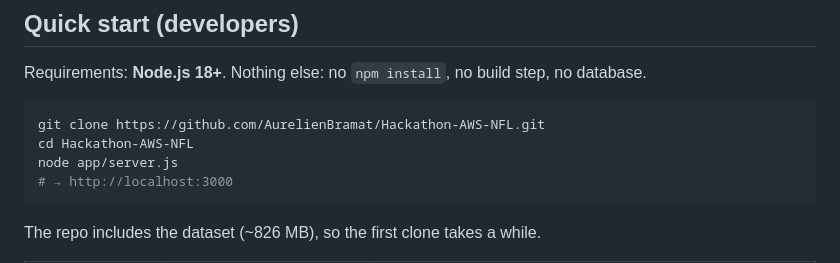
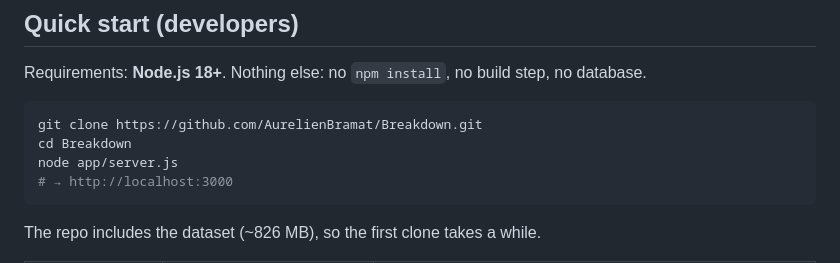
Before and after one commit to AurelienBramat/Breakdown, a Markdown page: README.md, the part around the change. Rendered like a GitHub page.

Commit message:
README: clone from the renamed Breakdown repository
Co-Authored-By: Claude Opus 5.5 <noreply@anthropic.com>

````diff
--- a/README.md
+++ b/README.md
@@ -95,8 +95,8 @@ A working prototype covering 122 games and 8,557 pass plays, with replay, scouti
 Requirements: **Node.js 18+**. Nothing else: no `npm install`, no build step, no database.
 
 ```bash
-git clone https://github.com/AurelienBramat/Hackathon-AWS-NFL.git
-cd Hackathon-AWS-NFL
+git clone https://github.com/AurelienBramat/Breakdown.git
+cd Breakdown
 node app/server.js
 # → http://localhost:3000
 ```
````
